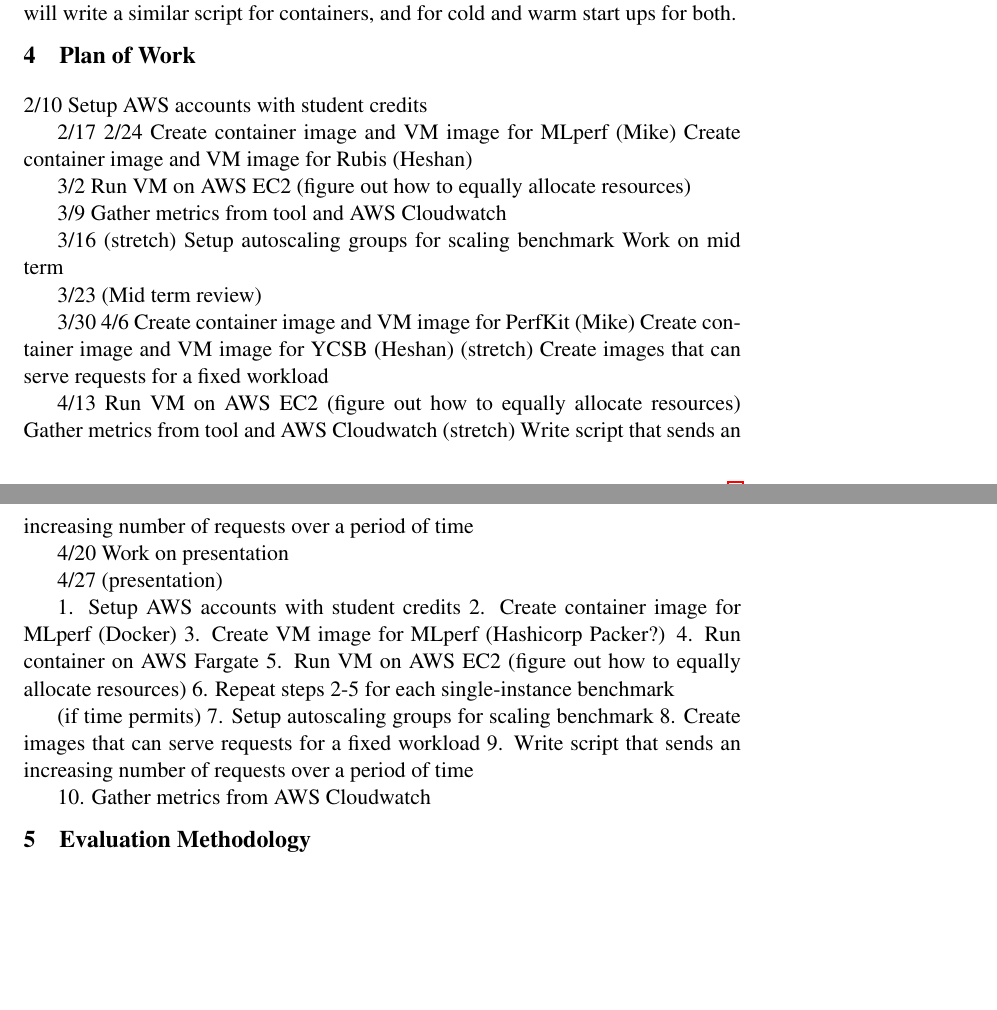
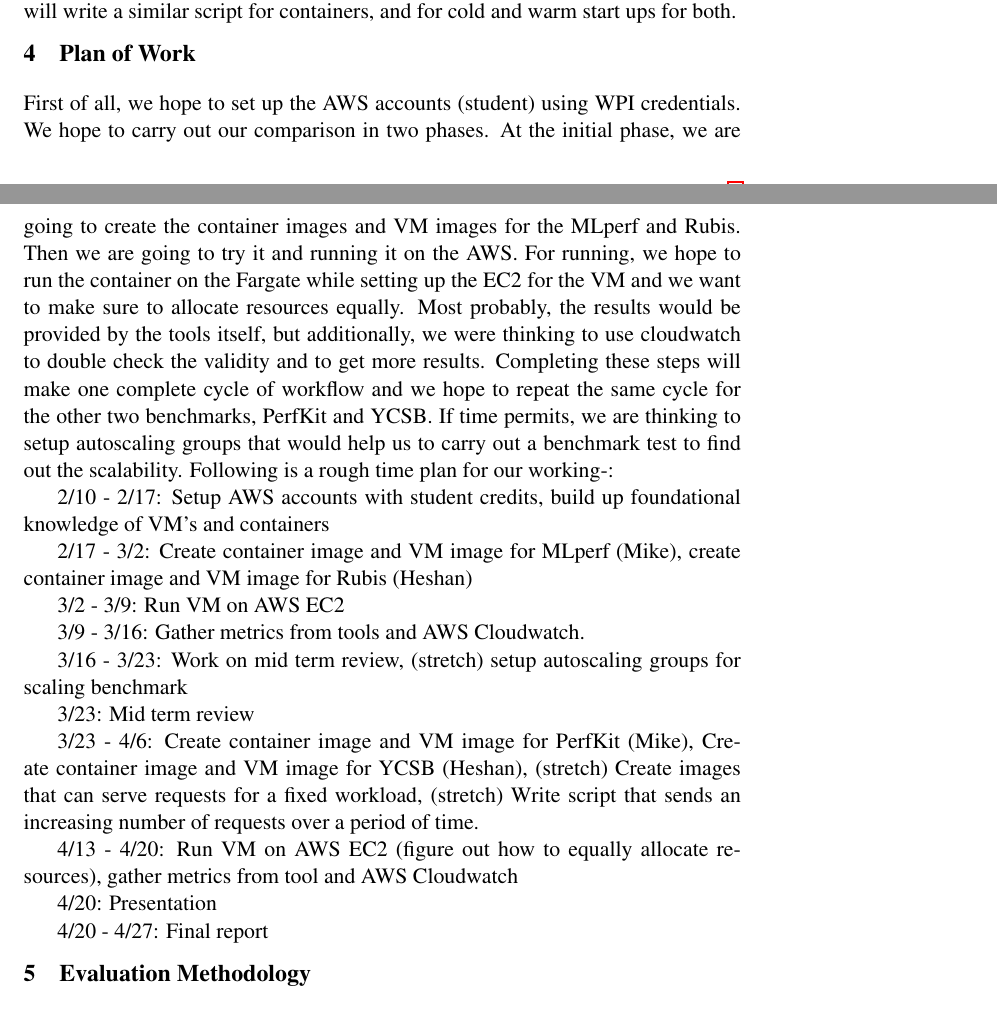
Before and after one commit to heshananupama/cloud_computing_repository, a LaTeX document (proposal.tex): two parts of pages 2 and 3 of 3 before the commit and two parts of pages 2 and 3 of 4 after it, joined at a grey line, cut so that both start at the same text, the shorter picture padded with empty space. Compiled offline with pdfLaTeX; a LaTeX package or settings file that is missing is left out.

Commit message:
proposal-heshan-1

```diff
--- a/proposal.tex
+++ b/proposal.tex
@@ -77,55 +66,28 @@ For VMs, we plan to use AWS EC2, a traditional virtualized-hardware platform. We
 
 % Plan of work. What key questions do you need to answer? How would you implement your solution? What type of resources do you need, e.g., machines, other equipment, access to datasets ? What are the expected timeline?
 
-2/10
-Setup AWS accounts with student credits
+First of all, we hope to set up the AWS accounts (student) using WPI credentials. We hope to carry out our comparison in two phases. At the initial phase, we are going to create the container images and VM images for the MLperf and Rubis. Then we are going to try it and running it on the AWS. For running, we hope to run the container on the Fargate while setting up the EC2 for the VM and we want to make sure to allocate resources equally. Most probably, the results would be provided by the tools itself, but additionally, we were thinking to use cloudwatch to double check the validity and to get more results. Completing these steps will make one complete cycle of workflow and we hope to repeat the same cycle for the other two benchmarks, PerfKit and YCSB. If time permits, we are thinking to setup autoscaling groups that would help us to carry out a benchmark test to find out the scalability. Following is a rough time plan for our working-:
 
-2/17
-2/24
-Create container image and VM image for MLperf (Mike)
-Create container image and VM image for Rubis (Heshan)
+2/10 - 2/17: Setup AWS accounts with student credits, build up foundational knowledge of VM's and containers
 
-3/2
-Run VM on AWS EC2 (figure out how to equally allocate resources)
+2/17 - 3/2: Create container image and VM image for MLperf (Mike), create container image and VM image for Rubis (Heshan)
 
-3/9
-Gather metrics from tool and AWS Cloudwatch
+3/2 - 3/9: Run VM on AWS EC2
 
-3/16
-(stretch) Setup autoscaling groups for scaling benchmark
-Work on mid term
+3/9 - 3/16: Gather metrics from tools and AWS Cloudwatch.
 
-3/23 (Mid term review)
+3/16 - 3/23:  Work on mid term review, (stretch) setup autoscaling groups for scaling benchmark
 
-3/30
-4/6
-Create container image and VM image for PerfKit (Mike)
-Create container image and VM image for YCSB (Heshan)
-(stretch) Create images that can serve requests for a fixed workload
+3/23: Mid term review
 
-4/13
-Run VM on AWS EC2 (figure out how to equally allocate resources)
-Gather metrics from tool and AWS Cloudwatch
-(stretch) Write script that sends an increasing number of requests over a period of time
+3/23 - 4/6: Create container image and VM image for PerfKit (Mike), Create container image and VM image for YCSB (Heshan), (stretch) Create images that can serve requests for a fixed workload, (stretch) Write script that sends an increasing number of requests over a period of time.
 
-4/20
-Work on presentation
+4/13 - 4/20: Run VM on AWS EC2 (figure out how to equally allocate resources), gather metrics from tool and AWS Cloudwatch
 
-4/27 (presentation)
+4/20: Presentation
 
-1. Setup AWS accounts with student credits
-2. Create container image for MLperf (Docker)
-3. Create VM image for MLperf (Hashicorp Packer?)
-4. Run container on AWS Fargate
-5. Run VM on AWS EC2 (figure out how to equally allocate resources)
-6. Repeat steps 2-5 for each single-instance benchmark
+4/20 - 4/27: Final report
 
-(if time permits)
-7. Setup autoscaling groups for scaling benchmark
-8. Create images that can serve requests for a fixed workload
-9. Write script that sends an increasing number of requests over a period of time
-
-10. Gather metrics from AWS Cloudwatch
 
 \section{Evaluation Methodology}
 
```
Also changed, not shown: proposal.tex (19 more changed lines).
